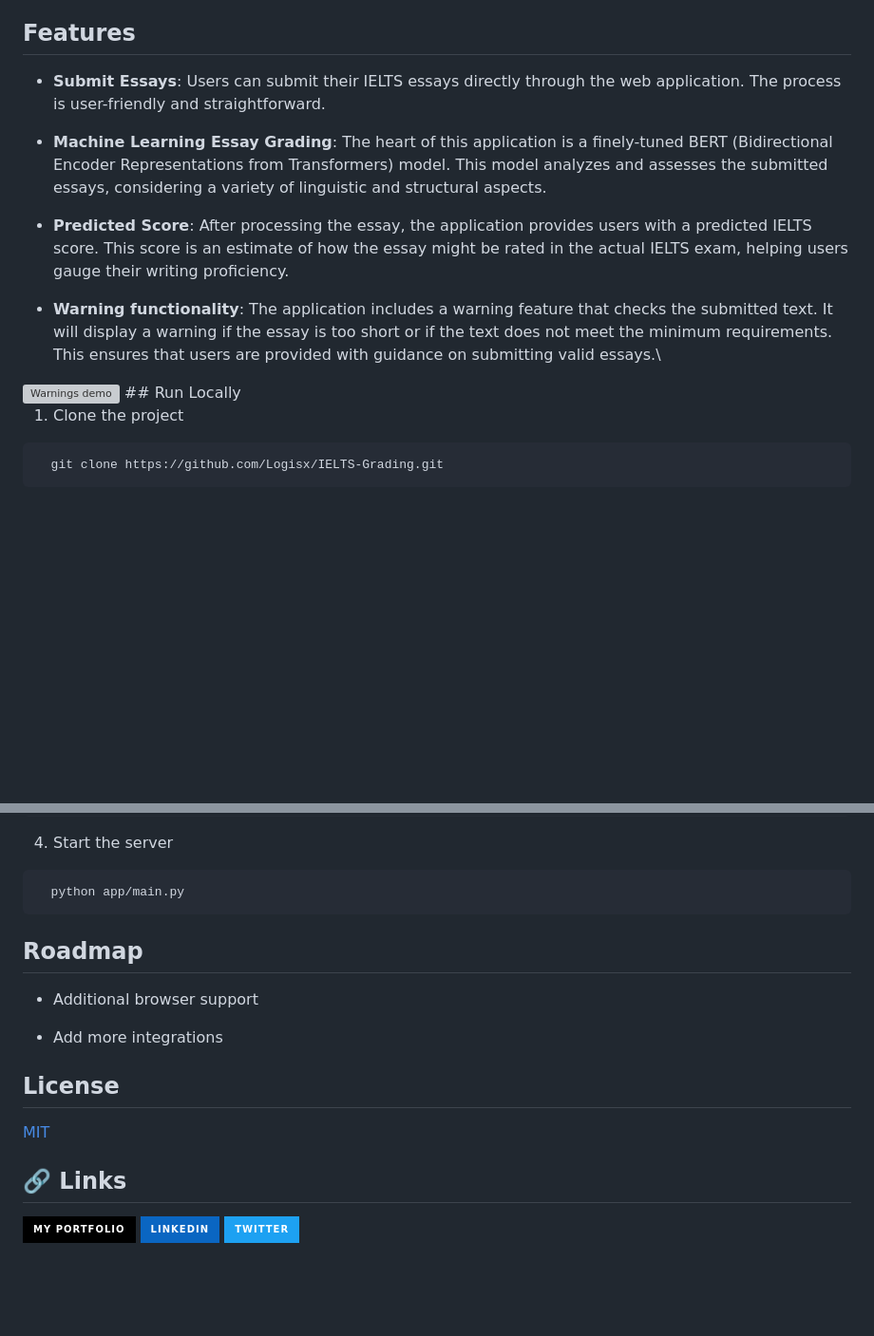
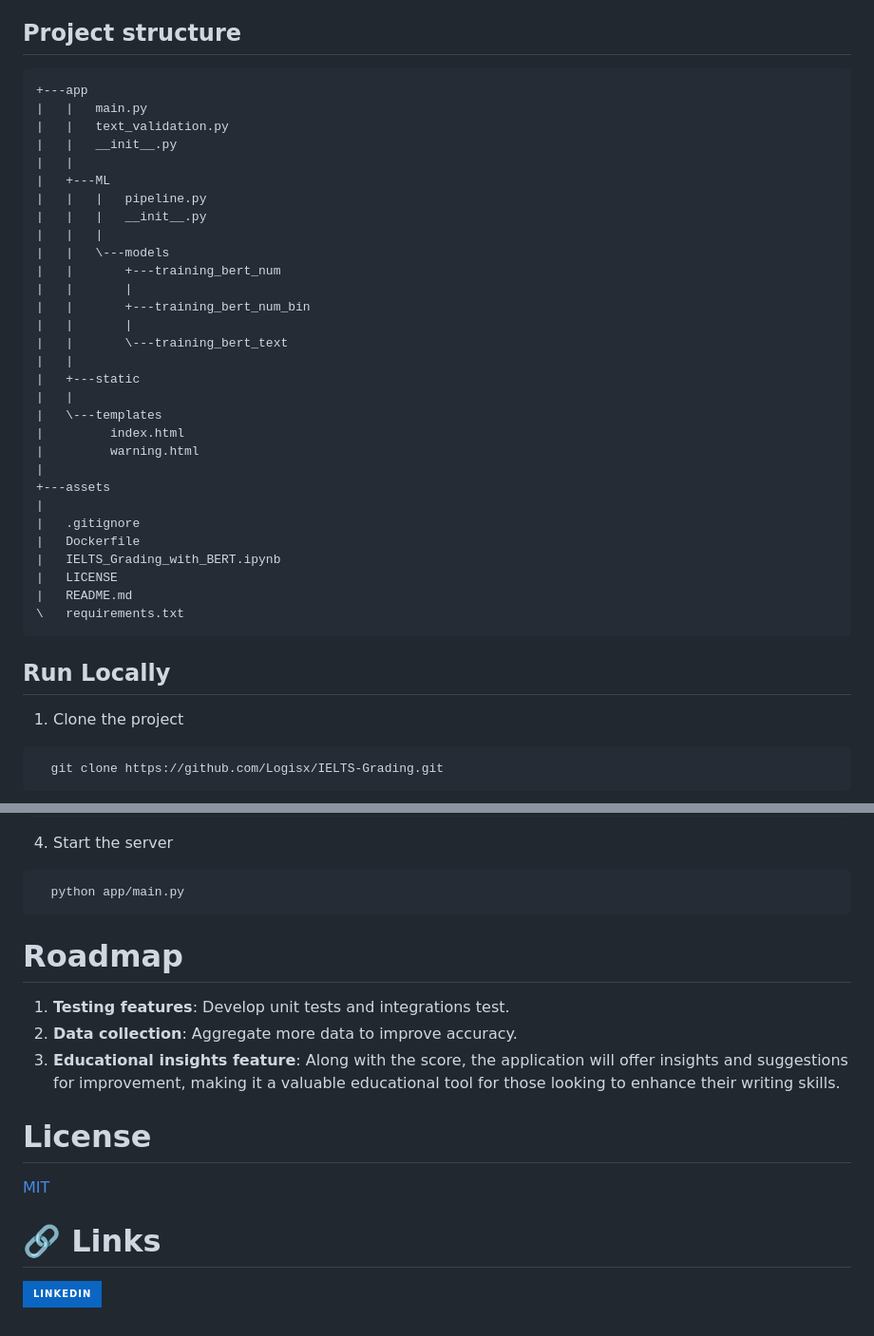
Before and after one commit to Logisx/DeepEssay, a Markdown page: README.md, 2 parts joined by grey strips. Shown at 95% size. Drawn GitHub-style; badges without logos; blank space fills up the shorter version; grey boxes are pictures that could not be loaded.

Commit message:
Ready readme

````diff
--- a/README.md
+++ b/README.md
@@ -35,15 +66,40 @@ Although more complex models produce better results, after testing, it was decid
 - **Version Control**: Git, GitHub
 - **Testing**: REST client
 
-## Features
-- **Submit Essays**: Users can submit their IELTS essays directly through the web application. The process is user-friendly and straightforward.
+## Project structure
+```
++---app
+|   |   main.py
+|   |   text_validation.py
+|   |   __init__.py
+|   |
+|   +---ML
+|   |   |   pipeline.py
+|   |   |   __init__.py
+|   |   |
+|   |   \---models
+|   |       +---training_bert_num
+|   |       |
+|   |       +---training_bert_num_bin
+|   |       |
+|   |       \---training_bert_text
+|   |
+|   +---static
+|   |
+|   \---templates
+|         index.html
+|         warning.html
+|
++---assets
+|
+|   .gitignore
+|   Dockerfile
+|   IELTS_Grading_with_BERT.ipynb
+|   LICENSE
+|   README.md
+\   requirements.txt
+```
 
-- **Machine Learning Essay Grading**: The heart of this application is a finely-tuned BERT (Bidirectional Encoder Representations from Transformers) model. This model analyzes and assesses the submitted essays, considering a variety of linguistic and structural aspects.
-
-- **Predicted Score**: After processing the essay, the application provides users with a predicted IELTS score. This score is an estimate of how the essay might be rated in the actual IELTS exam, helping users gauge their writing proficiency.
-
-- **Warning functionality**: The application includes a warning feature that checks the submitted text. It will display a warning if the essay is too short or if the text does not meet the minimum requirements. This ensures that users are provided with guidance on submitting valid essays.\
-<img src="https://example.com/path/to/small-image.gif" width="200" height="150" alt="Warnings demo">
 ## Run Locally
 
 1. Clone the project
@@ -70,20 +126,17 @@ Although more complex models produce better results, after testing, it was decid
   python app/main.py
 ```
 
+# Roadmap
 
-## Roadmap
-
-- Additional browser support
-
-- Add more integrations
+1. **Testing features**: Develop unit tests and integrations test.
+2. **Data collection**: Aggregate more data to improve accuracy.
+3. **Educational insights feature**: Along with the score, the application will offer insights and suggestions for improvement, making it a valuable educational tool for those looking to enhance their writing skills.
 
 
-## License
+# License
 
 [MIT](https://choosealicense.com/licenses/mit/)
 
 
-## 🔗 Links
-[![portfolio](https://img.shields.io/badge/my_portfolio-000?style=for-the-badge&logo=ko-fi&logoColor=white)](https://katherineoelsner.com/)
-[![linkedin](https://img.shields.io/badge/linkedin-0A66C2?style=for-the-badge&logo=linkedin&logoColor=white)](https://www.linkedin.com/)
-[![twitter](https://img.shields.io/badge/twitter-1DA1F2?style=for-the-badge&logo=twitter&logoColor=white)](https://twitter.com/)
+# 🔗 Links
+[![linkedin](https://img.shields.io/badge/linkedin-0A66C2?style=for-the-badge&logo=linkedin&logoColor=white)](https://www.linkedin.com/in/aleksandrshishkov)
````
Also changed, not shown: other parts of README.md (+35 -4 lines).
